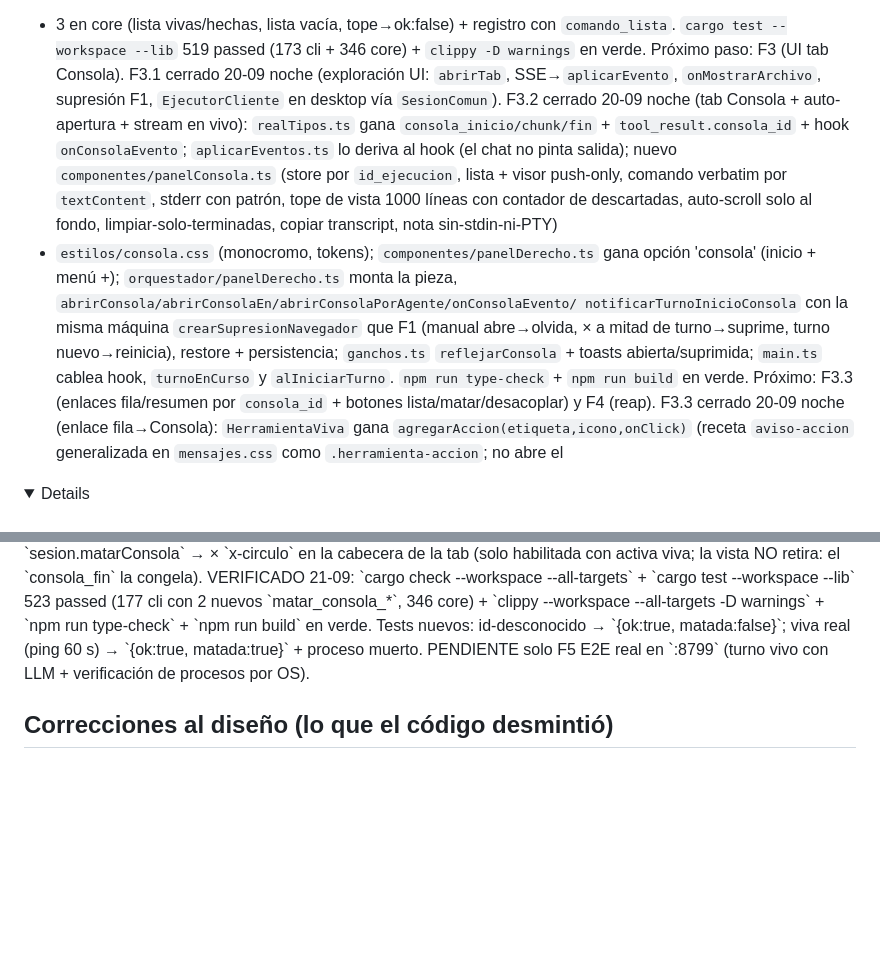
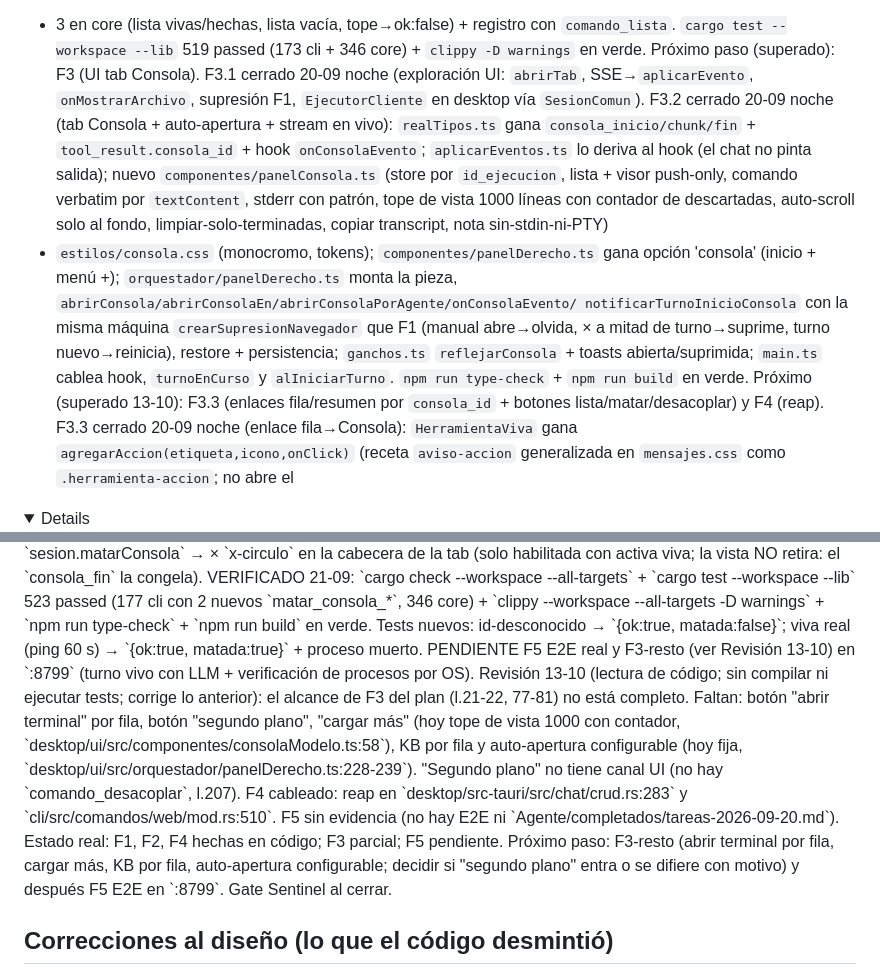
Before and after one commit to 1ndoryu/glory-harness, a Markdown page: Agente/planes/plan-209A-1-consola-lateral-2026-09-20.md, 2 parts joined by grey strips. Rendered like a GitHub page; folded sections open; blank space fills up the shorter version.

Commit message:
docs(planes): actualiza estado de 209A-1 según evidencia (F3-resto y F5 pendientes)

```diff
--- a/Agente/planes/plan-209A-1-consola-lateral-2026-09-20.md
+++ b/Agente/planes/plan-209A-1-consola-lateral-2026-09-20.md
@@ -131,7 +131,7 @@ F4 operará sobre vivas, que sí lo portan); orden de firma
 (viva visible + reapea, desacoplar no mata, tope rechaza 5ª, id desconocido)
 + 3 en core (lista vivas/hechas, lista vacía, tope→ok:false) + registro con
 `comando_lista`. `cargo test --workspace --lib` 519 passed (173 cli + 346
-core) + `clippy -D warnings` en verde. Próximo paso: F3 (UI tab Consola).
+core) + `clippy -D warnings` en verde. Próximo paso (superado): F3 (UI tab Consola).
 F3.1 cerrado 20-09 noche (exploración UI: `abrirTab`, SSE→`aplicarEvento`,
 `onMostrarArchivo`, supresión F1, `EjecutorCliente` en desktop vía
 `SesionComun`).
@@ -149,7 +149,7 @@ notificarTurnoInicioConsola` con la misma máquina `crearSupresionNavegador`
 que F1 (manual abre→olvida, × a mitad de turno→suprime, turno nuevo→reinicia),
 restore + persistencia; `ganchos.ts` `reflejarConsola` + toasts
 abierta/suprimida; `main.ts` cablea hook, `turnoEnCurso` y `alIniciarTurno`.
-`npm run type-check` + `npm run build` en verde. Próximo: F3.3 (enlaces
+`npm run type-check` + `npm run build` en verde. Próximo (superado 13-10): F3.3 (enlaces
 fila/resumen por `consola_id` + botones lista/matar/desacoplar) y F4 (reap).
 F3.3 cerrado 20-09 noche (enlace fila→Consola): `HerramientaViva` gana
 `agregarAccion(etiqueta,icono,onClick)` (receta `aviso-accion`
@@ -193,8 +193,21 @@ el `consola_fin` la congela). VERIFICADO 21-09: `cargo check --workspace
 nuevos `matar_consola_*`, 346 core) + `clippy --workspace --all-targets
 -D warnings` + `npm run type-check` + `npm run build` en verde. Tests
 nuevos: id-desconocido → `{ok:true, matada:false}`; viva real (ping 60 s)
-→ `{ok:true, matada:true}` + proceso muerto. PENDIENTE solo F5 E2E real
-en `:8799` (turno vivo con LLM + verificación de procesos por OS).
+→ `{ok:true, matada:true}` + proceso muerto. PENDIENTE F5 E2E real y F3-resto
+(ver Revisión 13-10) en `:8799` (turno vivo con LLM + verificación de procesos por OS).
+Revisión 13-10 (lectura de código; sin compilar ni ejecutar tests; corrige lo
+anterior): el alcance de F3 del plan (l.21-22, 77-81) no está completo.
+Faltan: botón "abrir terminal" por fila, botón "segundo plano", "cargar más"
+(hoy tope de vista 1000 con contador, `desktop/ui/src/componentes/consolaModelo.ts:58`),
+KB por fila y auto-apertura configurable (hoy fija,
+`desktop/ui/src/orquestador/panelDerecho.ts:228-239`). "Segundo plano" no tiene
+canal UI (no hay `comando_desacoplar`, l.207). F4 cableado: reap en
+`desktop/src-tauri/src/chat/crud.rs:283` y `cli/src/comandos/web/mod.rs:510`.
+F5 sin evidencia (no hay E2E ni `Agente/completados/tareas-2026-09-20.md`).
+Estado real: F1, F2, F4 hechas en código; F3 parcial; F5 pendiente.
+Próximo paso: F3-resto (abrir terminal por fila, cargar más, KB por fila,
+auto-apertura configurable; decidir si "segundo plano" entra o se difiere con
+motivo) y después F5 E2E en `:8799`. Gate Sentinel al cerrar.
 
 ## Correcciones al diseño (lo que el código desmintió)
 - Diseño-3 "el cierre UI invoca `matar`": FALSO hasta F4-resto (no había
```
